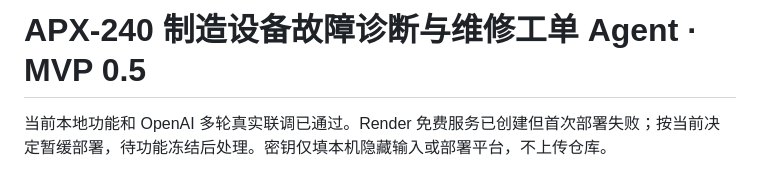
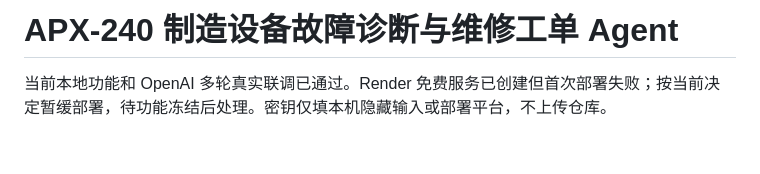
Before and after one commit to 08190/zj, a Markdown page: README.md, the part around the change. Rendered like a GitHub page; blank space fills up the shorter version.

```diff
--- a/README.md
+++ b/README.md
@@ -1,4 +1,4 @@
-# APX-240 制造设备故障诊断与维修工单 Agent · MVP 0.5
+# APX-240 制造设备故障诊断与维修工单 Agent
 
 当前本地功能和 OpenAI 多轮真实联调已通过。Render 免费服务已创建但首次部署失败；按当前决定暂缓部署，待功能冻结后处理。密钥仅填本机隐藏输入或部署平台，不上传仓库。
 
```
